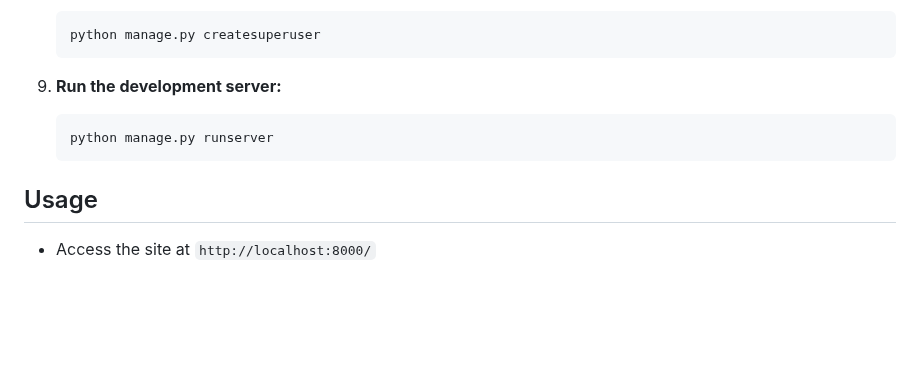
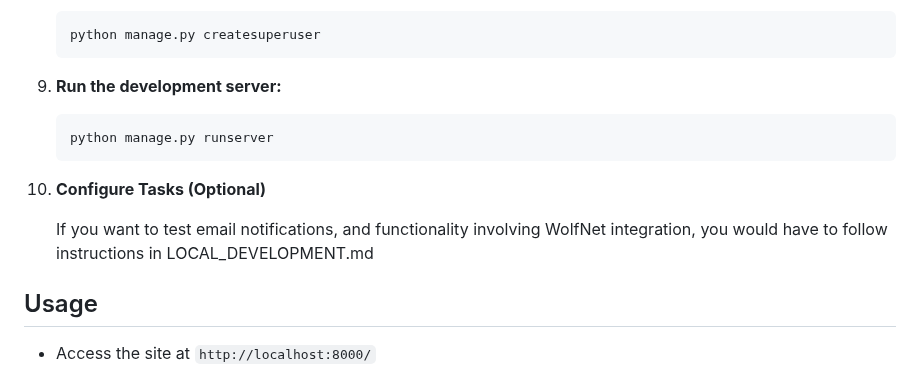
Before and after one commit to Quadrantal/WolfKey, a Markdown page: README.md, the part around the change. Rendered like a GitHub page; blank space fills up the shorter version.

Commit message:
Doc: Added instructions in README

````diff
--- a/README.md
+++ b/README.md
@@ -93,6 +93,10 @@ WolfKey is a collaborative student forum platform that allows users to ask quest
     python manage.py runserver
     ```
 
+10. **Configure Tasks (Optional)**
+
+    If you want to test email notifications, and functionality involving WolfNet integration, you would have to follow instructions in LOCAL_DEVELOPMENT.md
+
 ## Usage
 
 - Access the site at `http://localhost:8000/`
````
